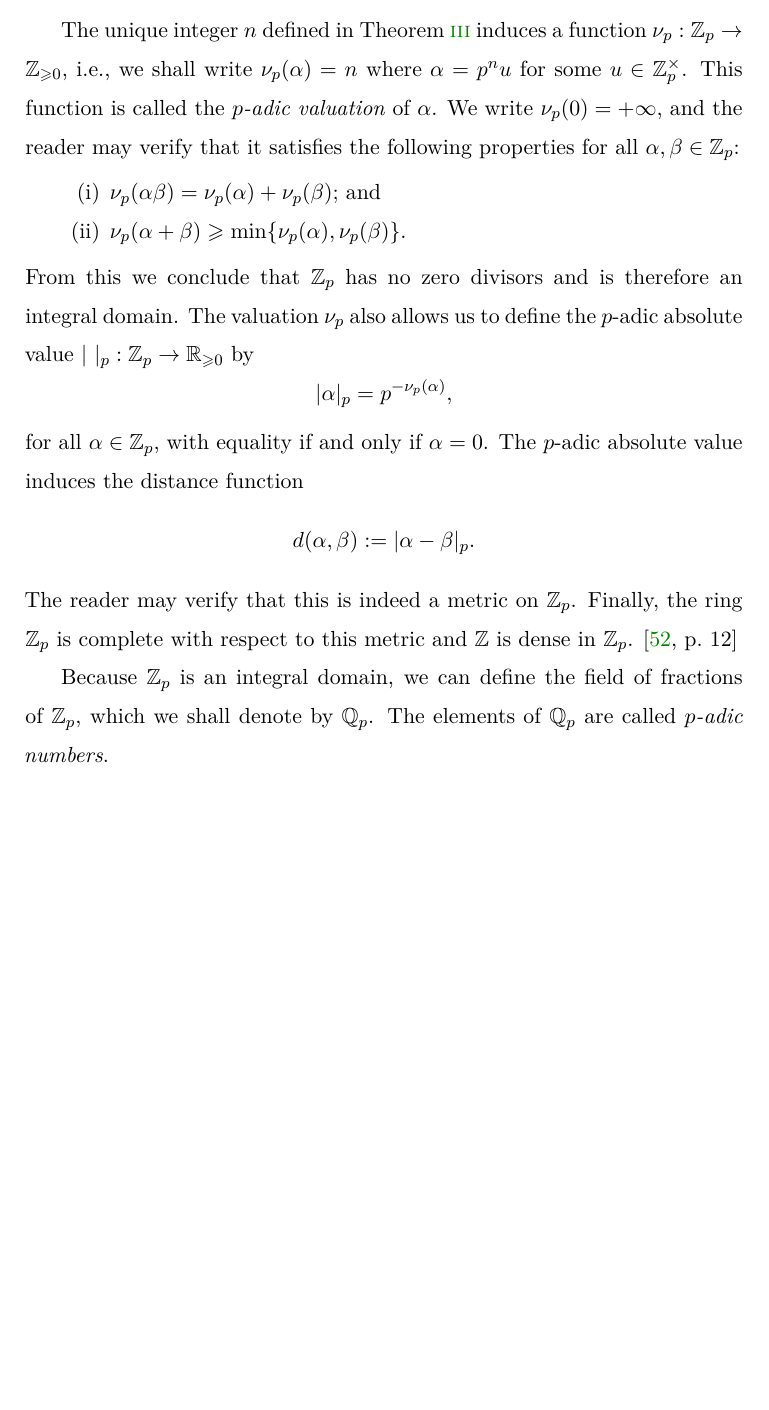
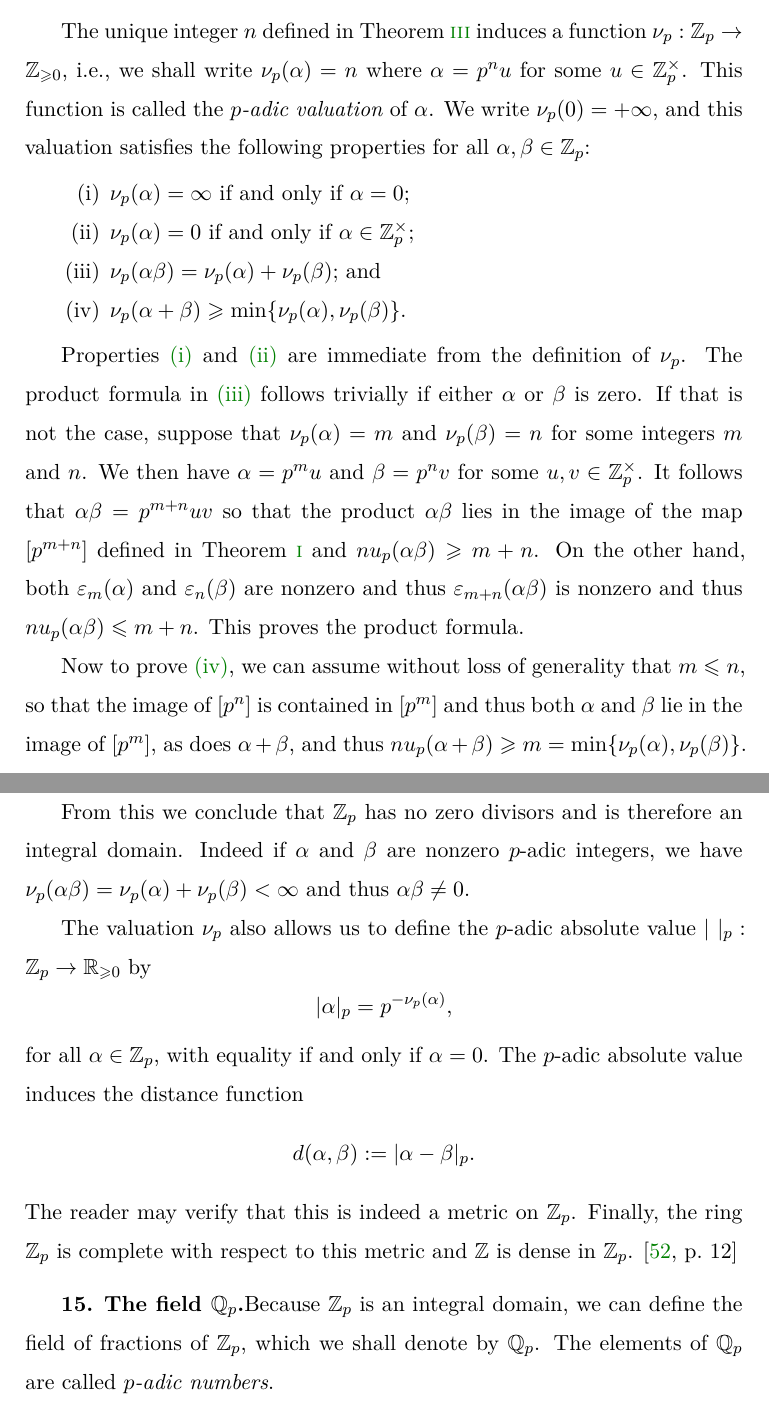
Before and after one commit to roelchristian/quadratic-forms-paper, a LaTeX thesis (paper/paper.tex, which reads paper/chapters/02.tex): part of page 41 of 100 before the commit and two parts of pages 41 and 42 of 100 after it, the two joined at a grey line, cut so that both start at the same text, the shorter picture padded with empty space. Compiled offline with XeLaTeX.

Commit message:
Edit section on p-adic valuation

```diff
--- a/paper/chapters/02.tex
+++ b/paper/chapters/02.tex
@@ -60,18 +64,27 @@ See \cite[pp.~11--12]{serre2012course} for a proof.
 
 \smallskip
 
-The unique integer \(n\) defined in Theorem \ref{thm:units-of-zp} induces a function \(\nu_p : \Integers_p \to \Integers_{\geq 0}\), i.e., we shall write \(\nu_p(\alpha) = n\) where \(\alpha = p^nu\) for some \(u \in \Units\). This function is called the \emph{\(p\)-adic valuation} of \(\alpha\). We write \(\nu_p(0) = +\infty\), and the reader may verify that it satisfies the following properties for all \(\alpha, \beta \in \Integers_p\):
+The unique integer \(n\) defined in Theorem \ref{thm:units-of-zp} induces a function \(\nu_p : \Integers_p \to \Integers_{\geq 0}\), i.e., we shall write \(\nu_p(\alpha) = n\) where \(\alpha = p^nu\) for some \(u \in \Units\). This function is called the \emph{\(p\)-adic valuation} of \(\alpha\). We write \(\nu_p(0) = +\infty\), and this valuation satisfies the following properties for all \(\alpha, \beta \in \Integers_p\):
 
 \smallskip
 
 \begin{enumerate}[nosep, label=(\roman*)]
-    \item \(\nu_p(\alpha\beta) = \nu_p(\alpha) + \nu_p(\beta)\); and
+    \item \(\nu_p(\alpha) =\infty\) if and only if \(\alpha = 0\);\label{item:padic-valuation-zero}
+    \item \(\nu_p(\alpha) = 0\) if and only if \(\alpha \in \Units\);\label{item:padic-valuation-units}
+    \item \(\nu_p(\alpha\beta) = \nu_p(\alpha) + \nu_p(\beta)\); and\label{item:padic-valuation-product}
     \item \(\nu_p(\alpha + \beta) \geq \min\{\nu_p(\alpha), \nu_p(\beta)\}\).
+    \label{item:padic-valuation-sum}
 \end{enumerate}
 
 \smallskip
 
-\noindent From this we conclude that \(\Integers_p\) has no zero divisors and is therefore an integral domain. The valuation \(\nu_p\) also allows us to define the \(p\)-adic absolute value \(|\ |_p : \Integers_p \to \Reals_{\geq 0}\) by
+Properties \ref{item:padic-valuation-zero} and \ref{item:padic-valuation-units} are immediate from the definition of \(\nu_p\). The product formula in \ref{item:padic-valuation-product} follows trivially if either \(\alpha\) or \(\beta\) is zero. If that is not the case, suppose that \(\nu_p(\alpha) = m\) and \(\nu_p(\beta) = n\) for some integers \(m\) and \(n\). We then have \(\alpha = p^mu\) and \(\beta = p^nv\) for some \(u, v \in \Units\). It follows that \(\alpha\beta = p^{m + n}uv\) so that the product \(\alpha\beta\) lies in the image of the map \([p^{m+n}]\) defined in Theorem~\ref{thm:exact-sequence-zp} and \(nu_p(\alpha\beta) \geq m + n\). On the other hand, both \(\epsilon_m(\alpha)\) and \(\epsilon_n(\beta)\) are nonzero and thus \(\epsilon_{m+n}(\alpha\beta)\) is nonzero and thus \(nu_p(\alpha\beta) \leq m + n\). This proves the product formula.
+
+Now to prove \ref{item:padic-valuation-sum}, we can assume without loss of generality that \(m \leq n\), so that the image of \([p^n]\) is contained in \([p^m]\) and thus both \(\alpha\) and \(\beta\) lie in the image of \([p^m]\), as does \(\alpha + \beta\), and thus \(nu_p(\alpha + \beta) \geq m = \min\{\nu_p(\alpha), \nu_p(\beta)\}\).
+
+From this we conclude that \(\Integers_p\) has no zero divisors and is therefore an integral domain. Indeed if \(\alpha\) and \(\beta\) are nonzero \(p\)-adic integers, we have \(\nu_p(\alpha\beta) = \nu_p(\alpha) + \nu_p(\beta) < \infty\) and thus \(\alpha\beta \neq 0\).
+
+The valuation \(\nu_p\) also allows us to define the \(p\)-adic absolute value \(|\ |_p : \Integers_p \to \Reals_{\geq 0}\) by
 \[
   |\alpha|_p = p^{-\nu_p(\alpha)},
 \]
@@ -81,6 +94,7 @@ for all \(\alpha \in \Integers_p\), with equality if and only if \(\alpha = 0\).
 \]
 The reader may verify that this is indeed a metric on \(\Integers_p\). Finally, the ring \(\Integers_p\) is complete with respect to this metric and \(\Integers\) is dense in \(\Integers_p\). \cite[p.~12]{serre2012course}
 
+\subsection{The field \(\Rationals_p\).}\label{sec:qp-field-props}
 Because \(\Integers_p\) is an integral domain, we can define the field of fractions of \(\Integers_p\), which we shall denote by \(\Rationals_p\). The elements of \(\Rationals_p\) are called \emph{\(p\)-adic numbers}.
 
 \subsection{Polynomials over \(\Integers_p\) and \(\Rationals_p\).}~We shall now consider polynomials with coefficients in \(\Integers_p\). We are interested, as usual, in finding the roots of some polynomial \(f(x)\) in \(\Integers_p[x]\), i.e., we want to find the \(p\)-adic integers (or \(p\)-adic numbers) \(\alpha\) such that \(f(\alpha) = 0\). We can observe, however, that finding a solution in \(\Rationals_p\) for some prime \(p\) does not necessarily guarantee the existence of solutions in \(\Rationals\). For example, the polynomial \(x^2 - 2\) has roots in \(\Rationals_7\) but clearly \(\sqrt{2} \notin \Rationals\). We shall defer answering the question of when we can find solutions in \(\Rationals\) to later in this chapter; for now we shall investigate the existence of solutions in \(\Integers_p\) and \(\Rationals_p\).\label{sec:polynomials-over-zp}
```
Also changed, not shown: paper/chapters/02.tex (10 more changed lines).
